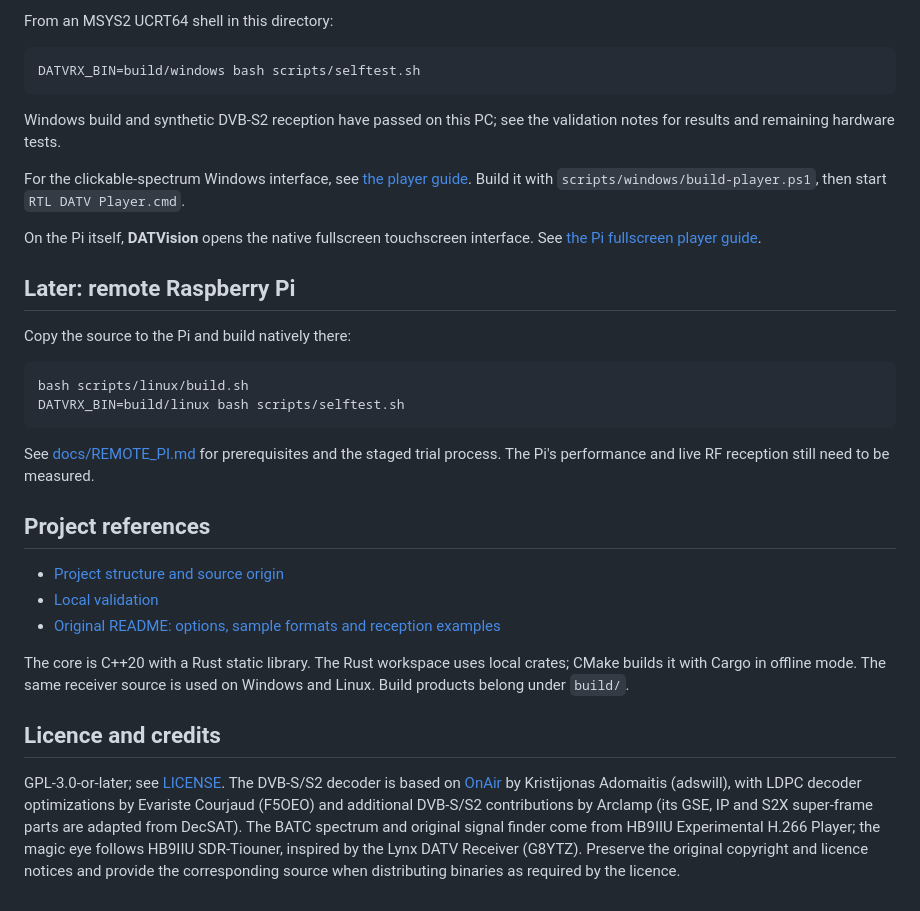
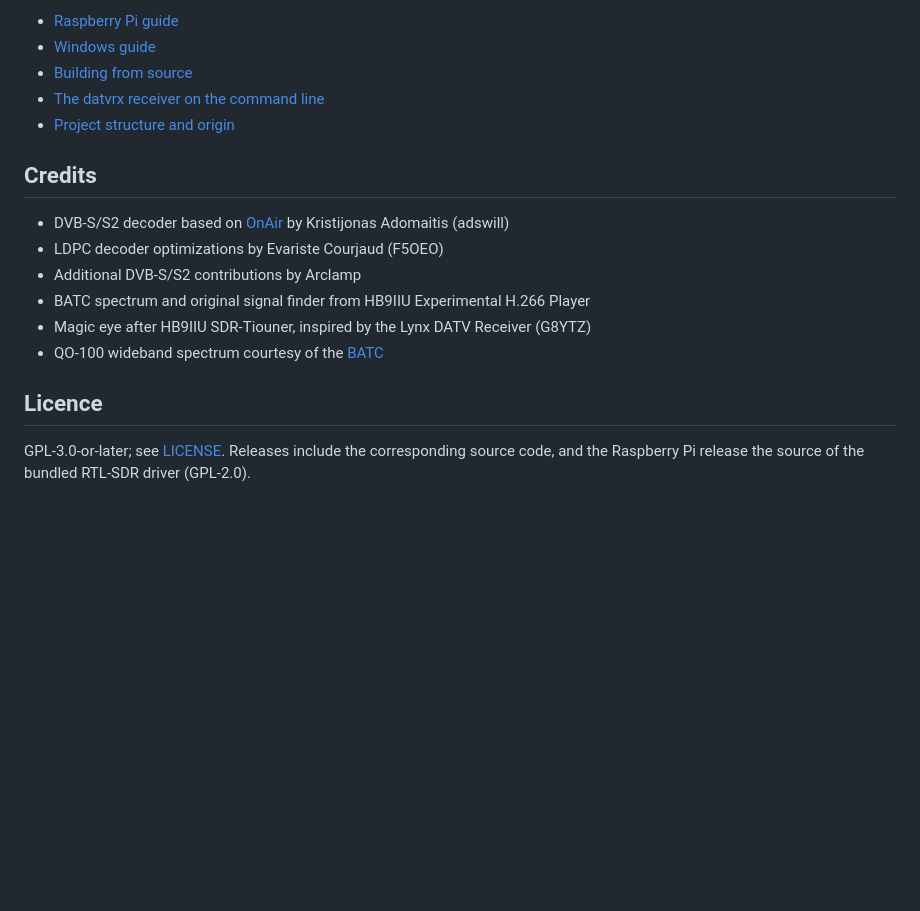
Before and after one commit to HB9IIU/DATVision, a Markdown page: README.md, the part around one of its changes. Drawn GitHub-style; blank space fills up the shorter version.

````diff
--- a/README.md
+++ b/README.md
@@ -27,49 +55,22 @@ Install the prerequisites in [docs/WINDOWS.md](docs/WINDOWS.md), then run:
 
-From an MSYS2 UCRT64 shell in this directory:
+- [Raspberry Pi guide](docs/raspberry-pi.md)
+- [Windows guide](docs/windows.md)
+- [Building from source](docs/building.md)
+- [The datvrx receiver on the command line](docs/receiver.md)
+- [Project structure and origin](docs/project-structure.md)
 
-```sh
-DATVRX_BIN=build/windows bash scripts/selftest.sh
-```
+## Credits
 
-Windows build and synthetic DVB-S2 reception have passed on this PC; see the
-validation notes for results and remaining hardware tests.
+- DVB-S/S2 decoder based on [OnAir](https://github.com/adswill/OnAir) by
+  Kristijonas Adomaitis (adswill)
+- LDPC decoder optimizations by Evariste Courjaud (F5OEO)
+- Additional DVB-S/S2 contributions by Arclamp
+- BATC spectrum and original signal finder from HB9IIU Experimental H.266 Player
+- Magic eye after HB9IIU SDR-Tiouner, inspired by the Lynx DATV Receiver (G8YTZ)
+- QO-100 wideband spectrum courtesy of the [BATC](https://batc.org.uk)
 
-For the clickable-spectrum Windows interface, see [the player guide](docs/PLAYER.md).
-Build it with `scripts/windows/build-player.ps1`, then start `RTL DATV Player.cmd`.
+## Licence
 
-On the Pi itself, **DATVision** opens the native fullscreen touchscreen
-interface. See [the Pi fullscreen player guide](docs/PI_FULLSCREEN_PLAYER.md).
-
-## Later: remote Raspberry Pi
-
-Copy the source to the Pi and build natively there:
-
-```sh
-bash scripts/linux/build.sh
-DATVRX_BIN=build/linux bash scripts/selftest.sh
-```
-
-See [docs/REMOTE_PI.md](docs/REMOTE_PI.md) for prerequisites and the staged trial
-process. The Pi's performance and live RF reception still need to be measured.
-
-## Project references
-
-- [Project structure and source origin](docs/PROJECT_STRUCTURE.md)
-- [Local validation](docs/VALIDATION.md)
-- [Original README: options, sample formats and reception examples](docs/UPSTREAM_README.md)
-
-The core is C++20 with a Rust static library. The Rust workspace uses local
-crates; CMake builds it with Cargo in offline mode. The same receiver source
-is used on Windows and Linux. Build products belong under `build/`.
-
-## Licence and credits
-
-GPL-3.0-or-later; see [LICENSE](LICENSE). The DVB-S/S2 decoder is based on
-[OnAir](https://github.com/adswill/OnAir) by Kristijonas Adomaitis (adswill), with
-LDPC decoder optimizations by Evariste Courjaud (F5OEO) and additional DVB-S/S2
-contributions by Arclamp (its GSE, IP and S2X super-frame parts are adapted from
-DecSAT). The BATC spectrum and original signal finder come from HB9IIU
-Experimental H.266 Player; the magic eye follows HB9IIU SDR-Tiouner, inspired by
-the Lynx DATV Receiver (G8YTZ). Preserve the original copyright and
-licence notices and provide the corresponding source when distributing binaries
-as required by the licence.
+GPL-3.0-or-later; see [LICENSE](LICENSE). Releases include the corresponding
+source code, and the Raspberry Pi release the source of the bundled RTL-SDR
+driver (GPL-2.0).
````
Also changed, not shown: other parts of README.md (+45 -17 lines), assets/screenshots/pi-bands.png (added), assets/screenshots/pi-launch.png (added), assets/screenshots/pi-main.png (added), assets/screenshots/pi-settings.png (added).
